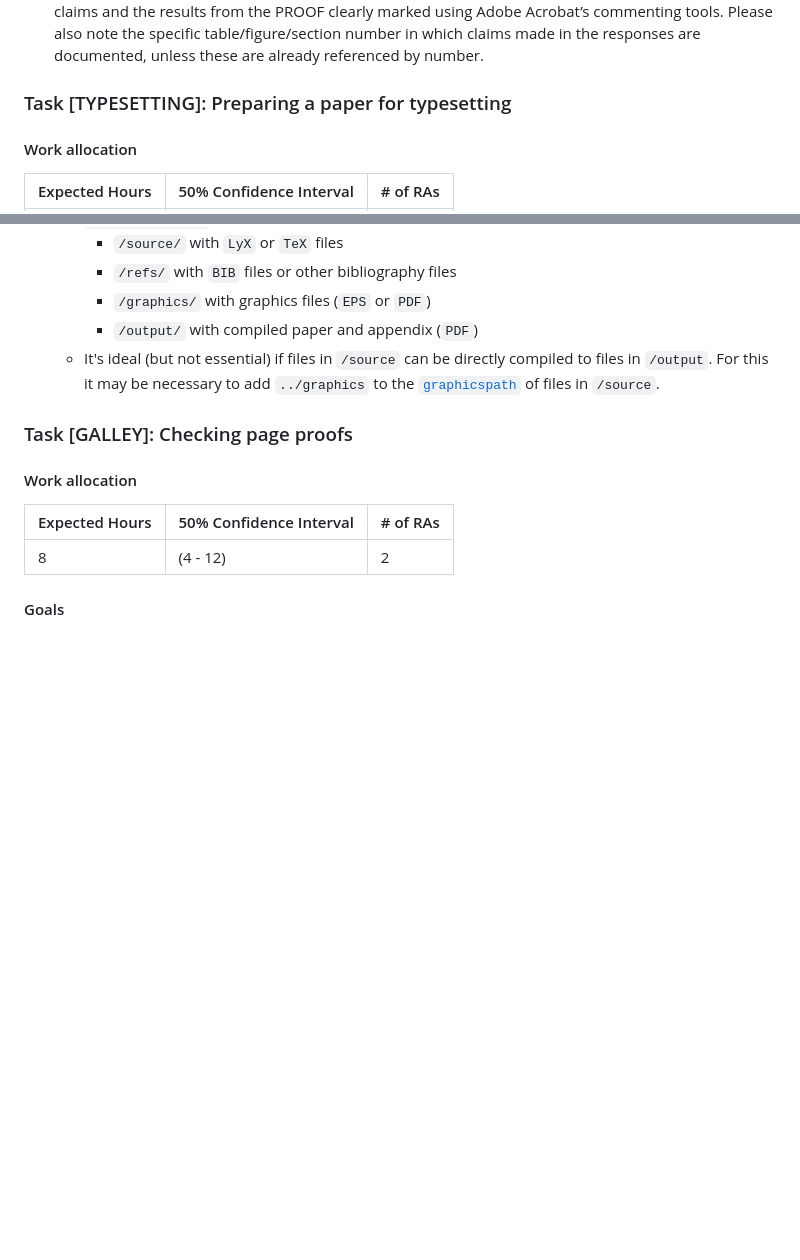
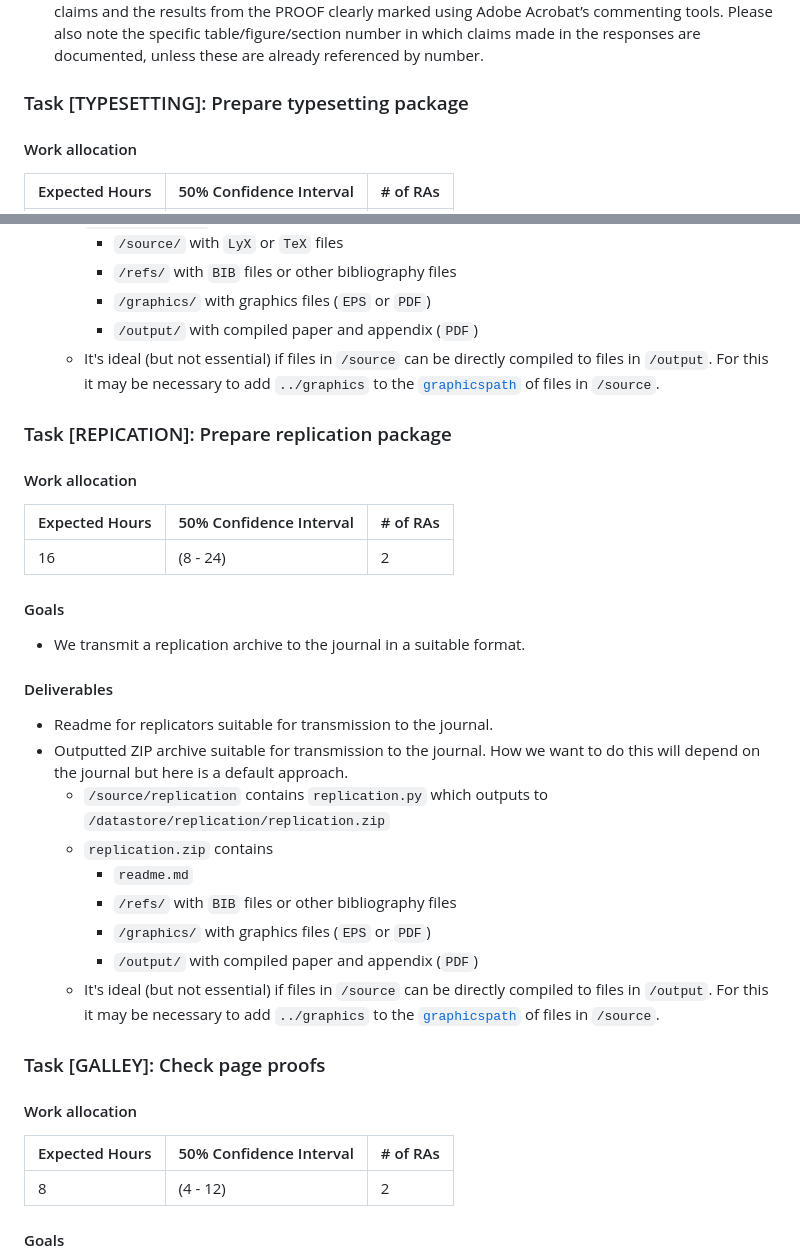
Before and after one commit to JMSLab/Template, a Markdown page: docs/production.md, 2 parts joined by grey strips. GitHub-like rendering; blank space fills up the shorter version.

Commit message:
Starts edits for #131

```diff
--- a/docs/production.md
+++ b/docs/production.md
@@ -259,7 +259,7 @@ Production encompasses the steps we take before we circulate or submit a paper d
   *  A single pdf document combining the editor’s letter and all referee reports, with all unaddressed comments/questions clearly marked using Adobe Acrobat’s commenting tools.
   *  A single pdf document combining all responses to the editor/referees, with all unsupported/incorrect claims and the results from the PROOF clearly marked using Adobe Acrobat’s commenting tools. Please also note the specific table/figure/section number in which claims made in the responses are documented, unless these are already referenced by number.
 
-### Task [TYPESETTING]: Preparing a paper for typesetting
+### Task [TYPESETTING]: Prepare typesetting package
 
 #### Work allocation
 
@@ -284,8 +284,33 @@ Production encompasses the steps we take before we circulate or submit a paper d
     * `/output/` with compiled paper and appendix (`PDF`)
   * It's ideal (but not essential) if files in `/source` can be directly compiled to files in `/output`. For this it may be necessary to add `../graphics` to the [`graphicspath`](http://latexref.xyz/_005cgraphicspath.html) of files in `/source`.
 
+### Task [REPICATION]: Prepare replication package
 
-### Task [GALLEY]: Checking page proofs
+#### Work allocation
+
+  | Expected Hours | 50% Confidence Interval | # of RAs |
+  | -------------- | ----------------------- | -------- |
+  | 16             | (8 - 24)                | 2        |
+
+#### Goals
+
+* We transmit a replication archive to the journal in a suitable format.
+
+#### Deliverables
+
+* Readme for replicators suitable for transmission to the journal.
+* Outputted ZIP archive suitable for transmission to the journal. How we want to do this will depend on the journal but here is a default approach.
+  * `/source/replication` contains `replication.py` which outputs to `/datastore/replication/replication.zip`
+  * `replication.zip` contains
+    * `readme.md`
+    * `/refs/` with `BIB` files or other bibliography files
+    * `/graphics/` with graphics files (`EPS` or `PDF`)
+    * `/output/` with compiled paper and appendix (`PDF`)
+  * It's ideal (but not essential) if files in `/source` can be directly compiled to files in `/output`. For this it may be necessary to add `../graphics` to the [`graphicspath`](http://latexref.xyz/_005cgraphicspath.html) of files in `/source`.
+
+
+
+### Task [GALLEY]: Check page proofs
 
 #### Work allocation
 
```
